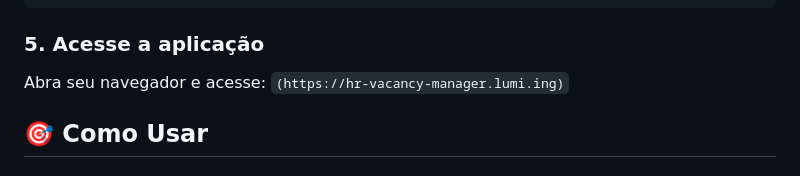
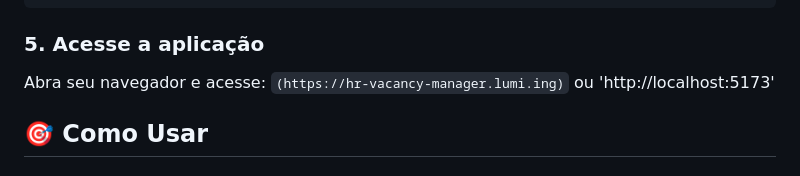
Before and after one commit to senaicontaaa-create/VAGAS-EMPRESA-DEFINITIVO, a Markdown page: README.md, the part around the change. Rendered like a GitHub page.

````diff
--- a/README.md
+++ b/README.md
@@ -92,7 +92,7 @@ npm run dev
 yarn dev
 ```
 ### 5. Acesse a aplicação
-Abra seu navegador e acesse: `(https://hr-vacancy-manager.lumi.ing)`
+Abra seu navegador e acesse: `(https://hr-vacancy-manager.lumi.ing)` ou 'http://localhost:5173'
 
 ## 🎯 Como Usar
 
````
